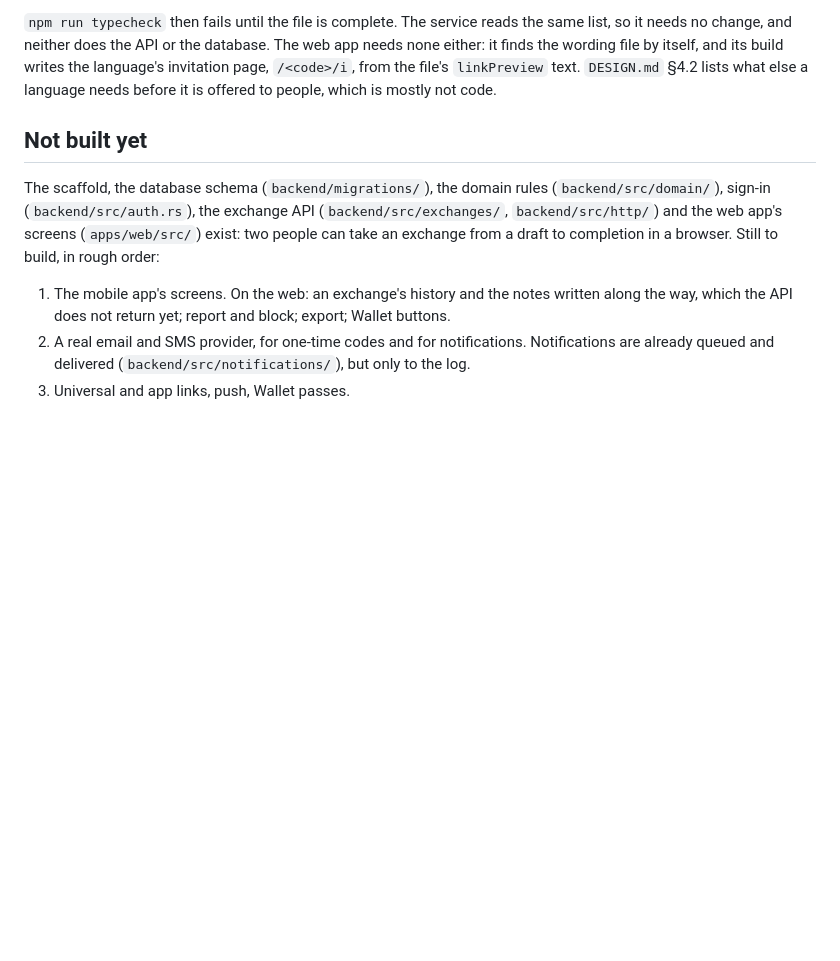
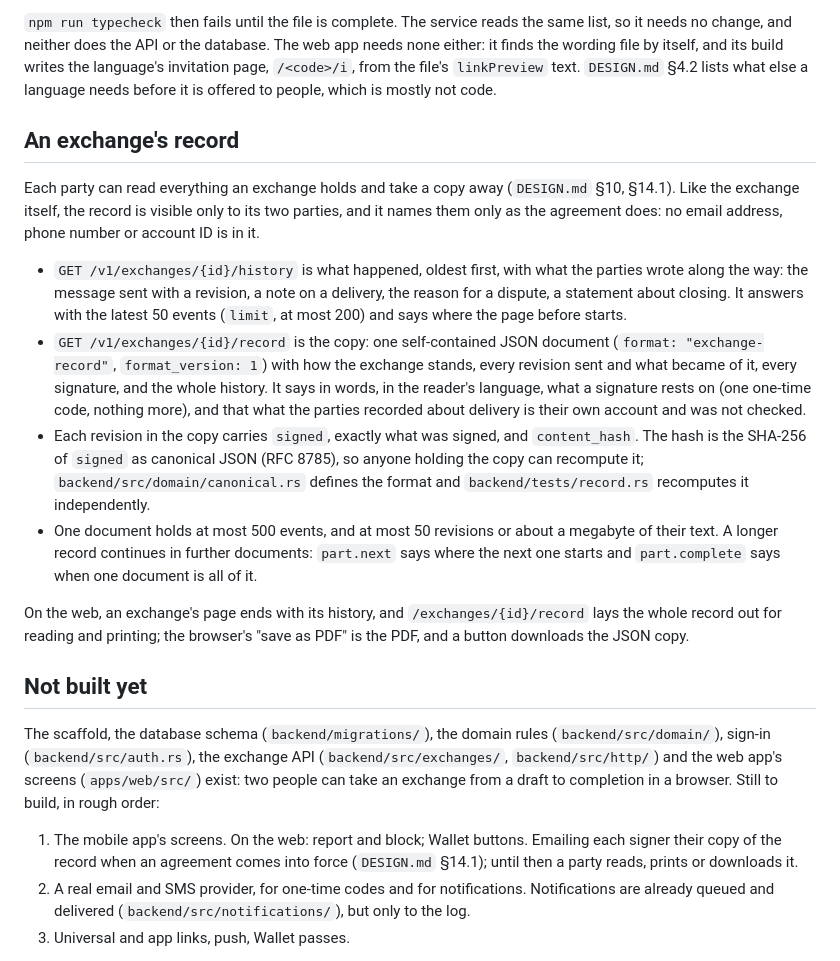
Before and after one commit to vchance/exchange_platform, a Markdown page: README.md, the part around the change. Drawn GitHub-style; blank space fills up the shorter version.

Commit message:
Describe the record in the README
Co-Authored-By: Claude Fable 5.1 <noreply@anthropic.com>

```diff
--- a/README.md
+++ b/README.md
@@ -103,11 +103,22 @@ The workflow names the Rust and Node versions it uses; raise them there when the
 
 `npm run typecheck` then fails until the file is complete. The service reads the same list, so it needs no change, and neither does the API or the database. The web app needs none either: it finds the wording file by itself, and its build writes the language's invitation page, `/<code>/i`, from the file's `linkPreview` text. `DESIGN.md` §4.2 lists what else a language needs before it is offered to people, which is mostly not code.
 
+## An exchange's record
+
+Each party can read everything an exchange holds and take a copy away (`DESIGN.md` §10, §14.1). Like the exchange itself, the record is visible only to its two parties, and it names them only as the agreement does: no email address, phone number or account ID is in it.
+
+- `GET /v1/exchanges/{id}/history` is what happened, oldest first, with what the parties wrote along the way: the message sent with a revision, a note on a delivery, the reason for a dispute, a statement about closing. It answers with the latest 50 events (`limit`, at most 200) and says where the page before starts.
+- `GET /v1/exchanges/{id}/record` is the copy: one self-contained JSON document (`format: "exchange-record"`, `format_version: 1`) with how the exchange stands, every revision sent and what became of it, every signature, and the whole history. It says in words, in the reader's language, what a signature rests on (one one-time code, nothing more), and that what the parties recorded about delivery is their own account and was not checked.
+- Each revision in the copy carries `signed`, exactly what was signed, and `content_hash`. The hash is the SHA-256 of `signed` as canonical JSON (RFC 8785), so anyone holding the copy can recompute it; `backend/src/domain/canonical.rs` defines the format and `backend/tests/record.rs` recomputes it independently.
+- One document holds at most 500 events, and at most 50 revisions or about a megabyte of their text. A longer record continues in further documents: `part.next` says where the next one starts and `part.complete` says when one document is all of it.
+
+On the web, an exchange's page ends with its history, and `/exchanges/{id}/record` lays the whole record out for reading and printing; the browser's "save as PDF" is the PDF, and a button downloads the JSON copy.
+
 ## Not built yet
 
 The scaffold, the database schema (`backend/migrations/`), the domain rules (`backend/src/domain/`), sign-in (`backend/src/auth.rs`), the exchange API (`backend/src/exchanges/`, `backend/src/http/`) and the web app's screens (`apps/web/src/`) exist: two people can take an exchange from a draft to completion in a browser. Still to build, in rough order:
 
-1. The mobile app's screens. On the web: an exchange's history and the notes written along the way, which the API does not return yet; report and block; export; Wallet buttons.
+1. The mobile app's screens. On the web: report and block; Wallet buttons. Emailing each signer their copy of the record when an agreement comes into force (`DESIGN.md` §14.1); until then a party reads, prints or downloads it.
 2. A real email and SMS provider, for one-time codes and for notifications. Notifications are already queued and delivered (`backend/src/notifications/`), but only to the log.
 3. Universal and app links, push, Wallet passes.
 
```
